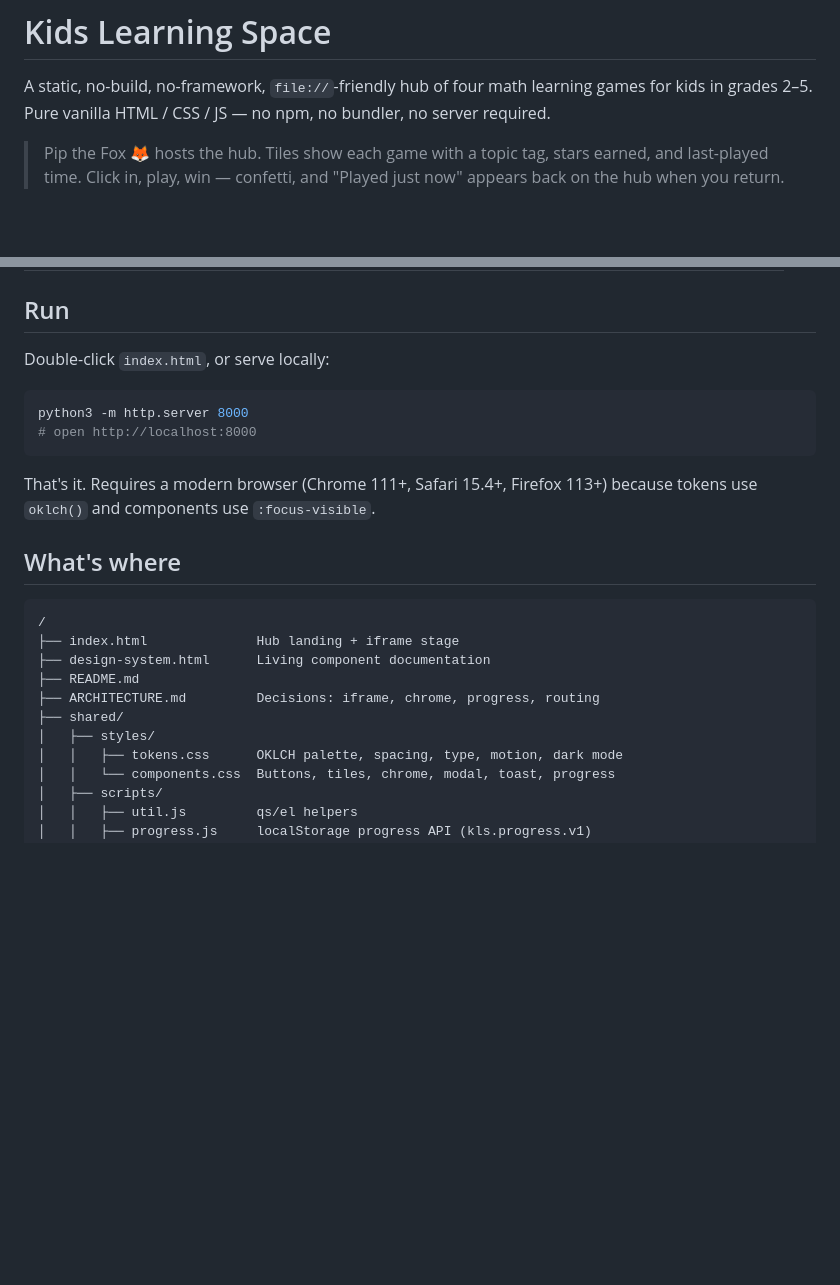
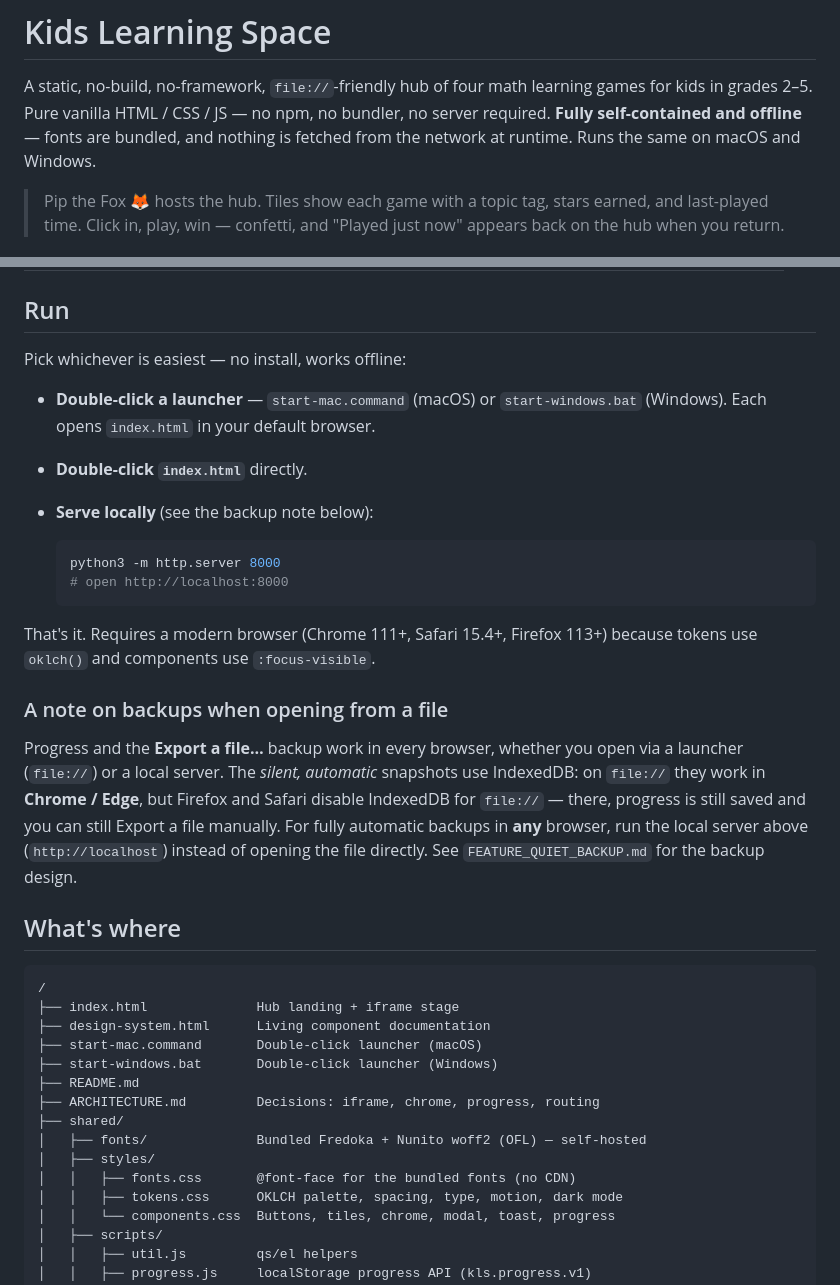
Before and after one commit to leimingyu/Kids-learning-space, a Markdown page: README.md, 2 parts joined by grey strips. GitHub-like rendering; blank space fills up the shorter version.

Commit message:
docs: portable/self-contained run instructions + design spec
README gains a Run section (launchers / double-click / local server) and an
honest note on file:// auto-backup (Chrome/Edge full; Firefox/Safari save
progress + manual export). CLAUDE.md records that fonts are bundled (never
re-add the CDN link). Design spec under docs/superpowers/specs/.

Co-Authored-By: Claude Opus 4.8 (1M context) <noreply@anthropic.com>

````diff
--- a/README.md
+++ b/README.md
@@ -2,7 +2,9 @@
 
 A static, no-build, no-framework, `file://`-friendly hub of four math learning
 games for kids in grades 2–5. Pure vanilla HTML / CSS / JS — no npm, no
-bundler, no server required.
+bundler, no server required. **Fully self-contained and offline** — fonts are
+bundled, and nothing is fetched from the network at runtime. Runs the same on
+macOS and Windows.
 
 > Pip the Fox 🦊 hosts the hub. Tiles show each game with a topic tag, stars
 > earned, and last-played time. Click in, play, win — confetti, and "Played
@@ -19,15 +21,30 @@ bundler, no server required.
 
 ## Run
 
-Double-click `index.html`, or serve locally:
+Pick whichever is easiest — no install, works offline:
 
-```bash
-python3 -m http.server 8000
-# open http://localhost:8000
-```
+- **Double-click a launcher** — `start-mac.command` (macOS) or `start-windows.bat`
+  (Windows). Each opens `index.html` in your default browser.
+- **Double-click `index.html`** directly.
+- **Serve locally** (see the backup note below):
+
+  ```bash
+  python3 -m http.server 8000
+  # open http://localhost:8000
+  ```
 
 That's it. Requires a modern browser (Chrome 111+, Safari 15.4+, Firefox 113+)
 because tokens use `oklch()` and components use `:focus-visible`.
+
+### A note on backups when opening from a file
+
+Progress and the **Export a file…** backup work in every browser, whether you
+open via a launcher (`file://`) or a local server. The *silent, automatic*
+snapshots use IndexedDB: on `file://` they work in **Chrome / Edge**, but
+Firefox and Safari disable IndexedDB for `file://` — there, progress is still
+saved and you can still Export a file manually. For fully automatic backups in
+**any** browser, run the local server above (`http://localhost`) instead of
+opening the file directly. See `FEATURE_QUIET_BACKUP.md` for the backup design.
 
 ## What's where
 
@@ -35,10 +52,14 @@ because tokens use `oklch()` and components use `:focus-visible`.
 /
 ├── index.html              Hub landing + iframe stage
 ├── design-system.html      Living component documentation
+├── start-mac.command       Double-click launcher (macOS)
+├── start-windows.bat       Double-click launcher (Windows)
 ├── README.md
 ├── ARCHITECTURE.md         Decisions: iframe, chrome, progress, routing
 ├── shared/
+│   ├── fonts/              Bundled Fredoka + Nunito woff2 (OFL) — self-hosted
 │   ├── styles/
+│   │   ├── fonts.css       @font-face for the bundled fonts (no CDN)
 │   │   ├── tokens.css      OKLCH palette, spacing, type, motion, dark mode
 │   │   └── components.css  Buttons, tiles, chrome, modal, toast, progress
 │   ├── scripts/
````
Also changed, not shown: CLAUDE.md (+2 -0 lines), 1 other file.
